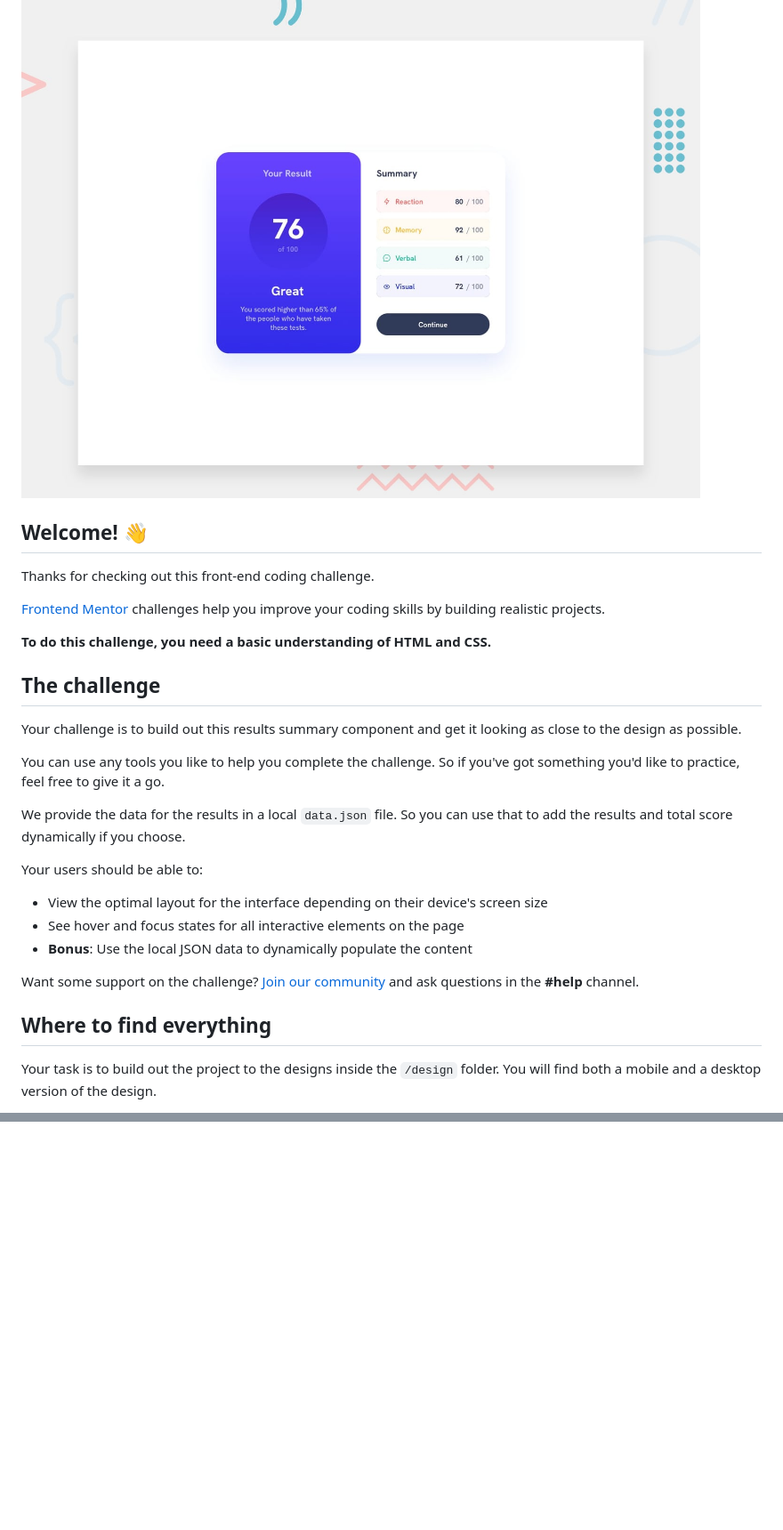
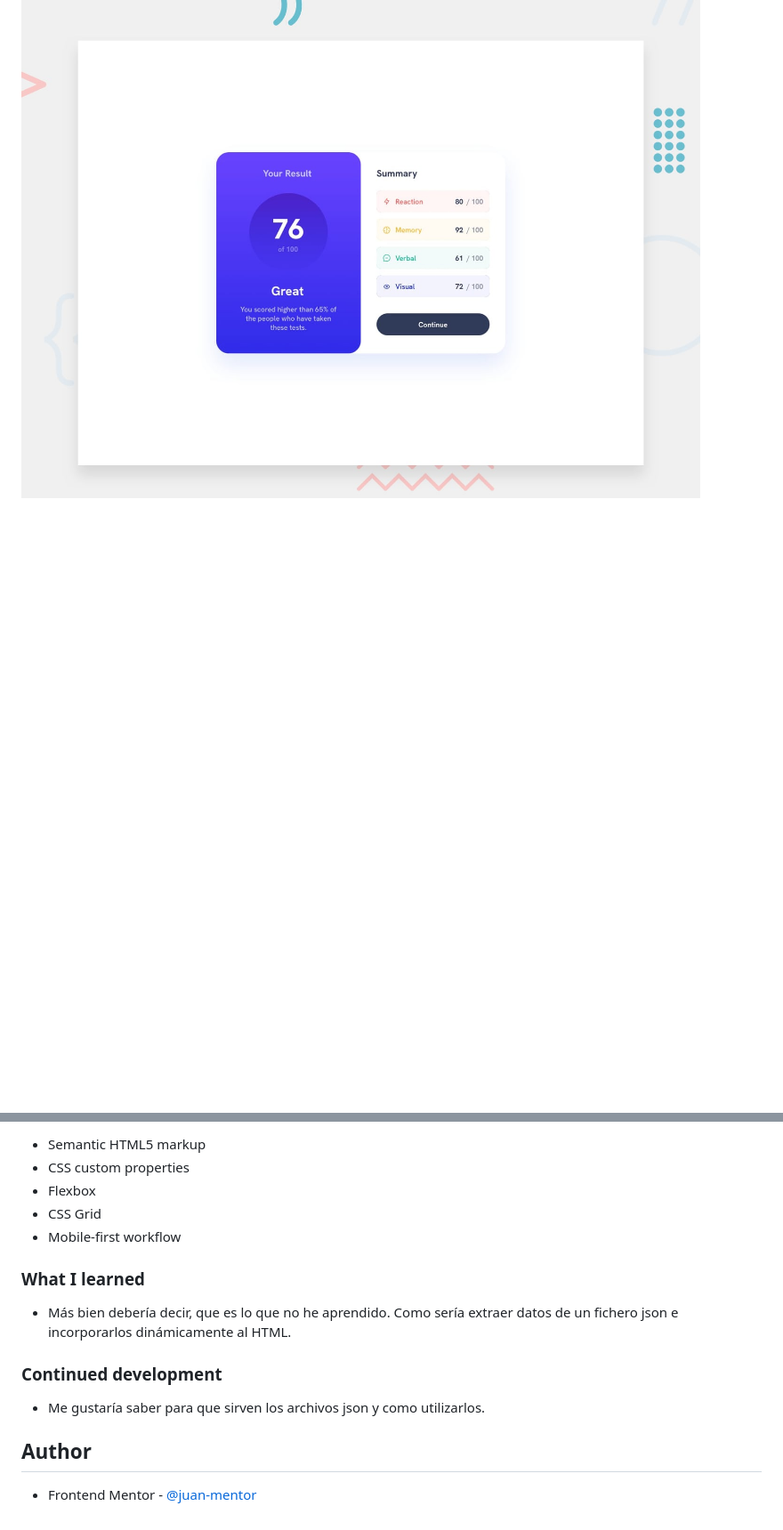
Before and after one commit to juan-mentor/results-summary-component-main, a Markdown page: README.md, 2 parts joined by grey strips. Shown at 89% size. GitHub-like rendering; blank space fills up the shorter version.

Commit message:
desafio extra nulo

```diff
--- a/README.md
+++ b/README.md
@@ -1,32 +1,3 @@
 # Frontend Mentor - Results summary component
 
 ![Design preview for the Results summary component coding challenge](./design/desktop-preview.jpg)
-
-## Welcome! 👋
-
-Thanks for checking out this front-end coding challenge.
-
-[Frontend Mentor](https://www.frontendmentor.io) challenges help you improve your coding skills by building realistic projects.
-
-**To do this challenge, you need a basic understanding of HTML and CSS.**
-
-## The challenge
-
-Your challenge is to build out this results summary component and get it looking as close to the design as possible.
-
-You can use any tools you like to help you complete the challenge. So if you've got something you'd like to practice, feel free to give it a go.
-
-We provide the data for the results in a local `data.json` file. So you can use that to add the results and total score dynamically if you choose.
-
-Your users should be able to:
-
-- View the optimal layout for the interface depending on their device's screen size
-- See hover and focus states for all interactive elements on the page
-- **Bonus**: Use the local JSON data to dynamically populate the content
-
-Want some support on the challenge? [Join our community](https://www.frontendmentor.io/community) and ask questions in the **#help** channel.
-
-## Where to find everything
-
-Your task is to build out the project to the designs inside the `/design` folder. You will find both a mobile and a desktop version of the design.
-
@@ -97,0 +63,18 @@ This challenge is completely free. Please share it with anyone who will find it
+- Semantic HTML5 markup
+- CSS custom properties
+- Flexbox
+- CSS Grid
+- Mobile-first workflow
+
+### What I learned
+
+- Más bien debería decir, que es lo que no he aprendido. Como sería extraer datos de un fichero json
+e incorporarlos dinámicamente al HTML.
+
+### Continued development
+
+- Me gustaría saber para que sirven los archivos json y como utilizarlos.
+
+## Author
+
+- Frontend Mentor - [@juan-mentor](https://www.frontendmentor.io/profile/juan-mentor)
```
Also changed, not shown: other parts of README.md (+45 -51 lines), README-template.md (deleted, +0 -112 lines).
